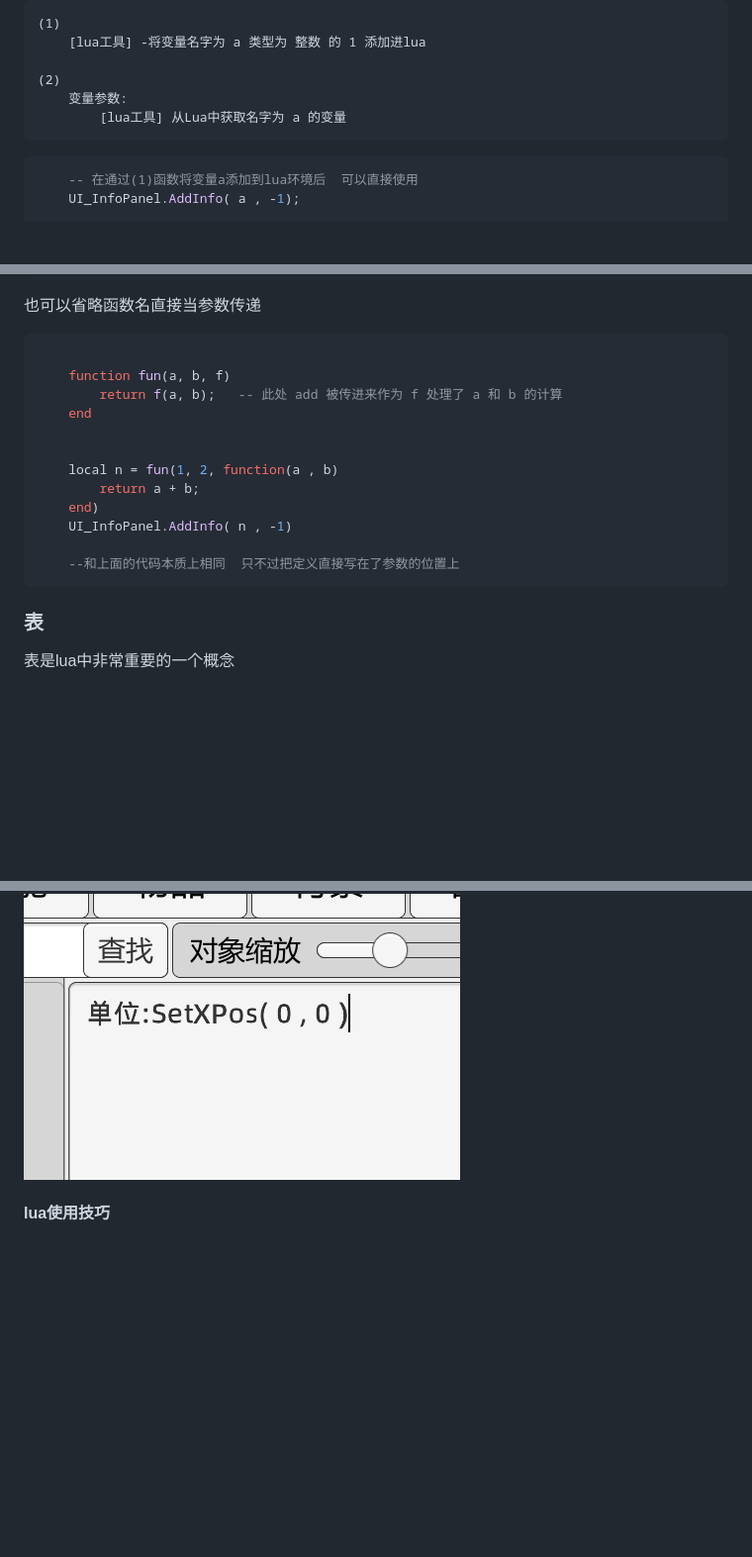
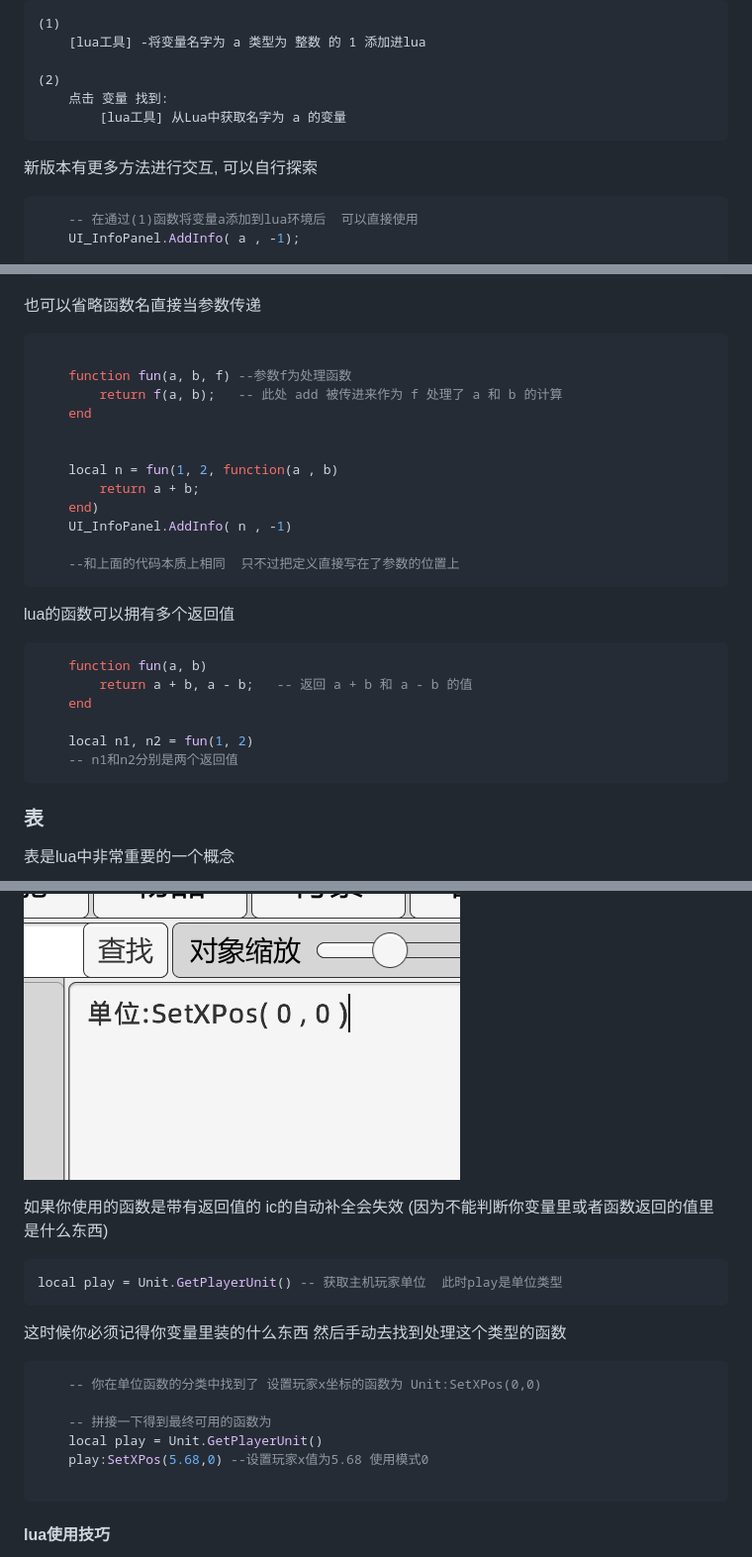
Before and after one commit to BuQiguai/iclua_jiaocheng, a Markdown page: index.md, 3 parts joined by grey strips. Shown: that part at 99% size. Drawn GitHub-style; blank space fills up the shorter version.

`````diff
--- a/index.md
+++ b/index.md
@@ -138,9 +138,11 @@ lua的全局变量使用方式和ic的全局变量基本相同
     [lua工具] -将变量名字为 a 类型为 整数 的 1 添加进lua
 
 (2)
-    变量参数:
+    点击 变量 找到:
         [lua工具] 从Lua中获取名字为 a 的变量
 ```
+
+新版本有更多方法进行交互, 可以自行探索
 
 ```lua
     -- 在通过(1)函数将变量a添加到lua环境后  可以直接使用
@@ -348,7 +350,7 @@ ic的for循环在即将循环到最后一个数时停下来, 而lua的for循环
 也可以省略函数名直接当参数传递
 ```lua
 
-    function fun(a, b, f)
+    function fun(a, b, f) --参数f为处理函数
         return f(a, b);   -- 此处 add 被传进来作为 f 处理了 a 和 b 的计算
     end
 
@@ -359,6 +361,16 @@ ic的for循环在即将循环到最后一个数时停下来, 而lua的for循环
     UI_InfoPanel.AddInfo( n , -1)
 
     --和上面的代码本质上相同  只不过把定义直接写在了参数的位置上
+```
+
+lua的函数可以拥有多个返回值
+```lua
+    function fun(a, b)
+        return a + b, a - b;   -- 返回 a + b 和 a - b 的值
+    end
+
+    local n1, n2 = fun(1, 2)
+    -- n1和n2分别是两个返回值
 ```
 
 
@@ -662,6 +679,27 @@ lua有内置的数学函数
 ![alt text](image-24.png)
 
 
+</br>
+
+如果你使用的函数是带有返回值的
+ic的自动补全会失效 (因为不能判断你变量里或者函数返回的值里是什么东西)
+
+````lua
+local play = Unit.GetPlayerUnit() -- 获取主机玩家单位  此时play是单位类型
+````
+
+这时候你必须记得你变量里装的什么东西
+然后手动去找到处理这个类型的函数
+
+
+````lua
+    -- 你在单位函数的分类中找到了 设置玩家x坐标的函数为 Unit:SetXPos(0,0)
+
+    -- 拼接一下得到最终可用的函数为
+    local play = Unit.GetPlayerUnit()
+    play:SetXPos(5.68,0) --设置玩家x值为5.68 使用模式0
+
+````
 
 #### lua使用技巧
 
`````
Also changed, not shown: other parts of index.md (+94 -7 lines), image-31.png (added).
